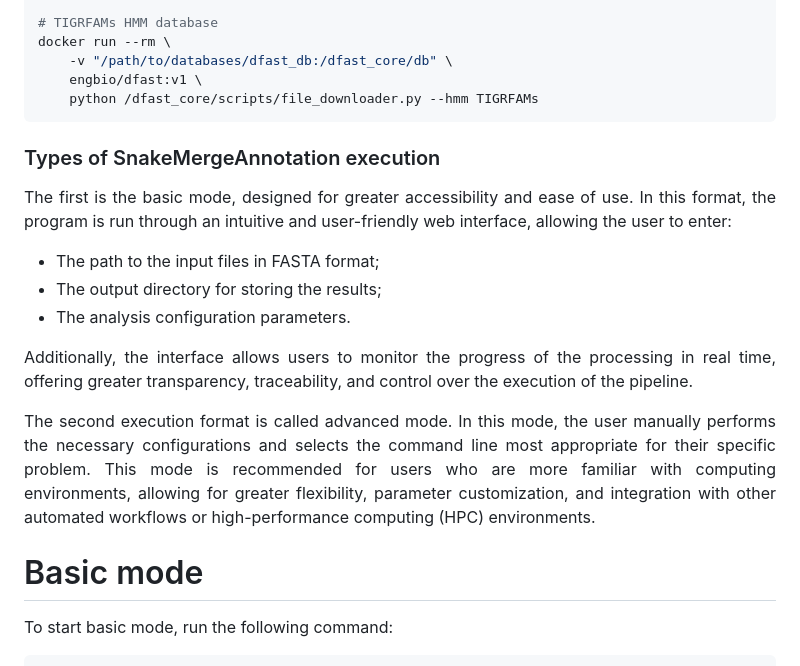
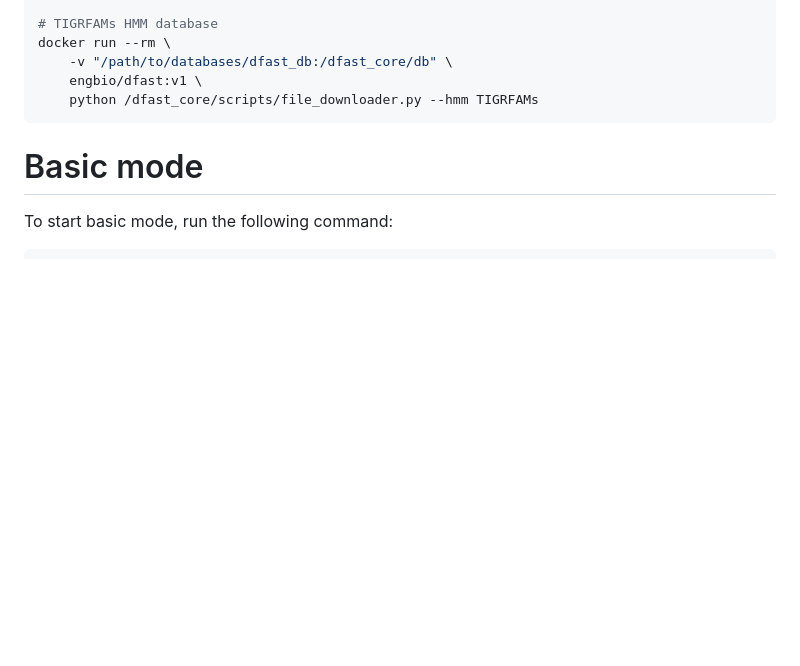
Before and after one commit to allanverasce/snakemergeannotation, a Markdown page: README.md, the part around the change. GitHub-like rendering; blank space fills up the shorter version.

````diff
--- a/README.md
+++ b/README.md
@@ -162,20 +162,6 @@ docker run --rm \
     engbio/dfast:v1 \
     python /dfast_core/scripts/file_downloader.py --hmm TIGRFAMs
 ```
-
-### Types of SnakeMergeAnnotation execution
-
-<p align="justify">The first is the basic mode, designed for greater accessibility and ease of use. In this format, the program is run through an intuitive and user-friendly web interface, allowing the user to enter:</p>
-
- - The path to the input files in FASTA format;
- - The output directory for storing the results;
- - The analysis configuration parameters.
-
-<p align="justify"> Additionally, the interface allows users to monitor the progress of the processing in real time, offering greater transparency, traceability, and control over the execution of the pipeline.</p>
-
-<p align="justify">The second execution format is called advanced mode. In this mode, the user manually performs the necessary configurations and selects the command line most appropriate for their specific problem. This mode is recommended for users who are more familiar with computing environments, allowing for greater flexibility, parameter customization, and integration with other automated workflows or high-performance computing (HPC) environments.</p>
-
-
 
 # Basic mode
 To start basic mode, run the following command:
````
